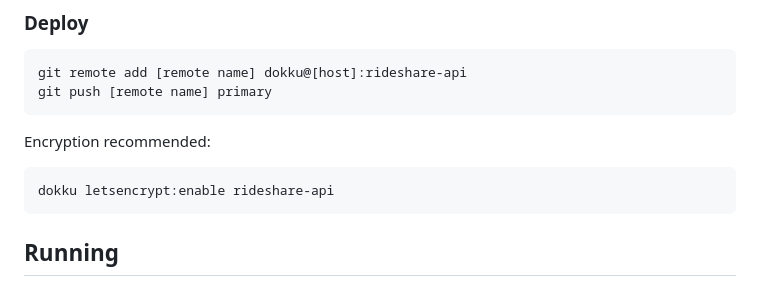
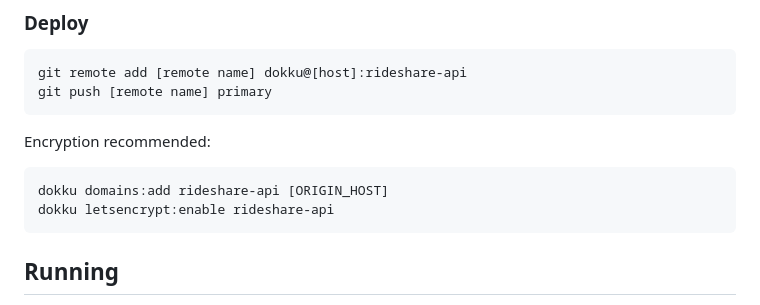
Before and after one commit to barnonewpg/prison-rideshare, a Markdown page: api/README.md, the part around the change. Rendered like a GitHub page.

Commit message:
Add domain-mapping to README

````diff
--- a/api/README.md
+++ b/api/README.md
@@ -66,6 +66,7 @@ git push [remote name] primary
 Encryption recommended:
 
 ```bash
+dokku domains:add rideshare-api [ORIGIN_HOST]
 dokku letsencrypt:enable rideshare-api
 ```
 
````
